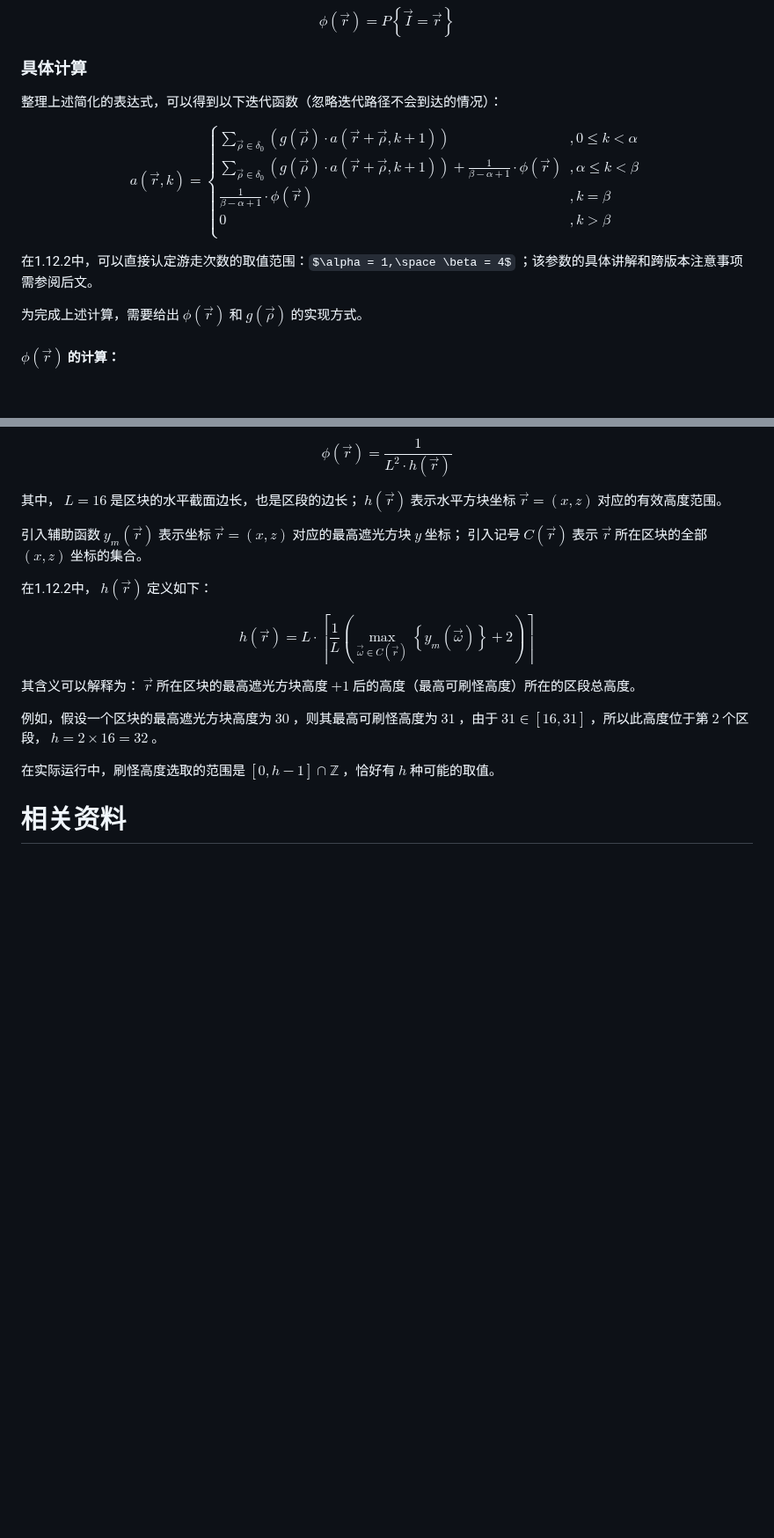
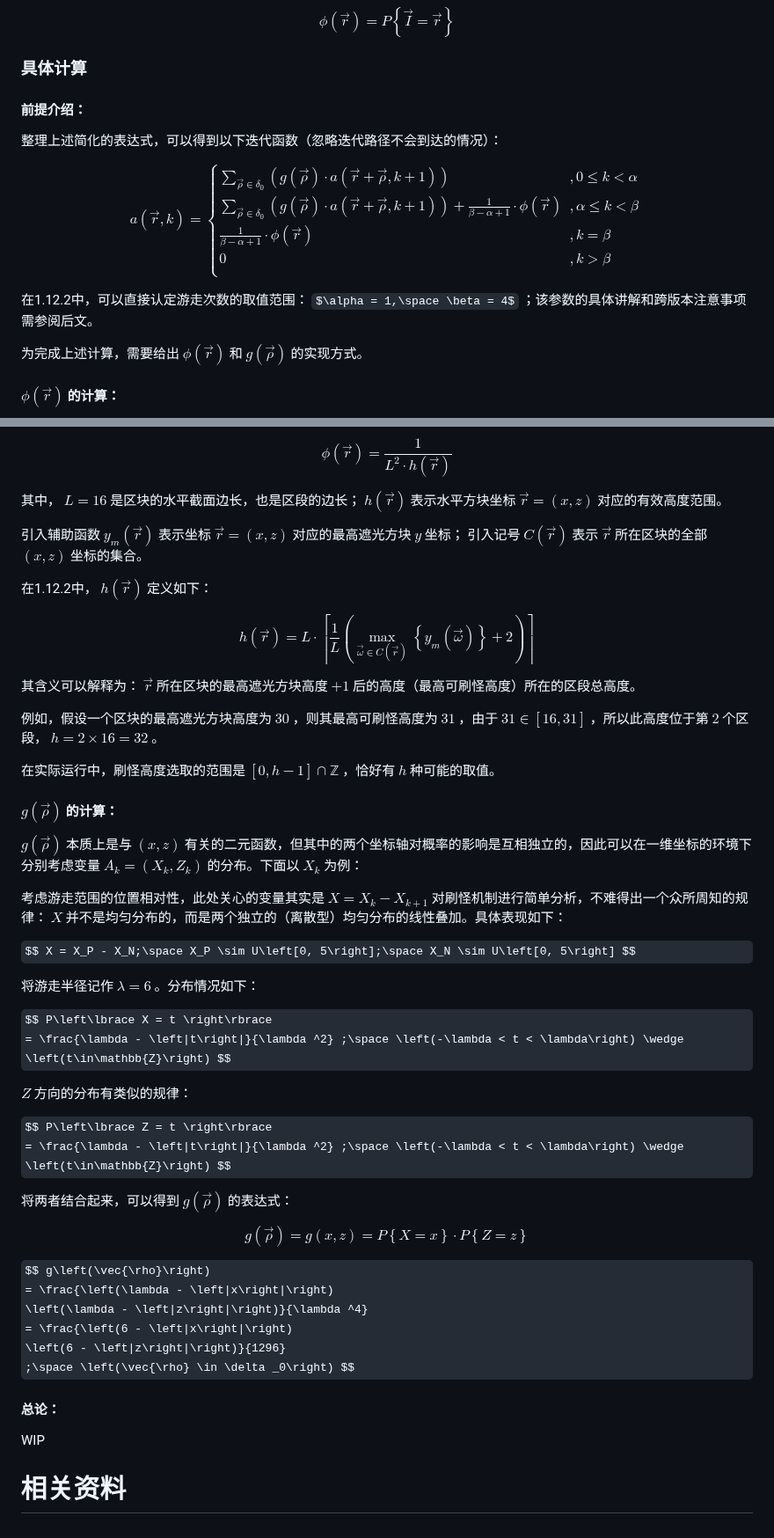
Before and after one commit to Rainyaphthyl/technical-minecraft-essays, a Markdown page: Spawning_Probability/Spawning_Probability.md, 2 parts joined by grey strips. Shown at 88% size. Rendered like a GitHub page; some formulas as TeX source; blank space fills up the shorter version.

Commit message:
游走位移概率计算

```diff
--- a/Spawning_Probability/Spawning_Probability.md
+++ b/Spawning_Probability/Spawning_Probability.md
@@ -177,6 +177,8 @@ $$ \phi\left(\vec{r}\right)
 
 ### **具体计算**
 
+#### 前提介绍：
+
 整理上述简化的表达式，可以得到以下迭代函数（忽略迭代路径不会到达的情况）：
 
 $$ a\left(\vec{r}, k\right)
@@ -194,7 +196,7 @@ $$ a\left(\vec{r}, k\right)
 0 &, k > \beta \\
 \end{cases} $$
 
-在1.12.2中，可以直接认定游走次数的取值范围：$\alpha = 1,\space \beta = 4$ ；该参数的具体讲解和跨版本注意事项需参阅后文。
+在1.12.2中，可以直接认定游走次数的取值范围： $\alpha = 1,\space \beta = 4$ ；该参数的具体讲解和跨版本注意事项需参阅后文。
 
 为完成上述计算，需要给出 $\phi\left(\vec{r}\right)$ 和 $g\left(\vec{\rho}\right)$ 的实现方式。
 
@@ -222,4 +224,39 @@ $$ h\left(\vec{r}\right)
 
 在实际运行中，刷怪高度选取的范围是 $\left[0, h-1\right] \cap \mathbb{Z}$ ，恰好有 $h$ 种可能的取值。
 
+#### $g\left(\vec{\rho}\right)$ 的计算：
+
+$g\left(\vec{\rho}\right)$ 本质上是与 $\left(x, z\right)$ 有关的二元函数，但其中的两个坐标轴对概率的影响是互相独立的，因此可以在一维坐标的环境下分别考虑变量 $A_k = \left(X_k, Z_k\right)$ 的分布。下面以 $X_k$ 为例：
+
+考虑游走范围的位置相对性，此处关心的变量其实是 $X = X_k - X_{k+1}$ 对刷怪机制进行简单分析，不难得出一个众所周知的规律： $X$ 并不是均匀分布的，而是两个独立的（离散型）均匀分布的线性叠加。具体表现如下：
+
+$$ X = X_P - X_N;\space X_P \sim U\left[0, 5\right];\space X_N \sim U\left[0, 5\right] $$
+
+将游走半径记作  $\lambda = 6$ 。分布情况如下：
+
+$$ P\left\lbrace X = t \right\rbrace
+= \frac{\lambda - \left|t\right|}{\lambda ^2} ;\space \left(-\lambda < t < \lambda\right) \wedge \left(t\in\mathbb{Z}\right) $$
+
+$Z$ 方向的分布有类似的规律：
+
+$$ P\left\lbrace Z = t \right\rbrace
+= \frac{\lambda - \left|t\right|}{\lambda ^2} ;\space \left(-\lambda < t < \lambda\right) \wedge \left(t\in\mathbb{Z}\right) $$
+
+将两者结合起来，可以得到 $g\left(\vec{\rho}\right)$ 的表达式：
+
+$$ g\left(\vec{\rho}\right)
+= g\left(x, z\right)
+= P\left\lbrace X = x \right\rbrace \cdot P\left\lbrace Z = z \right\rbrace $$
+
+$$ g\left(\vec{\rho}\right)
+= \frac{\left(\lambda - \left|x\right|\right)
+\left(\lambda - \left|z\right|\right)}{\lambda ^4}
+= \frac{\left(6 - \left|x\right|\right)
+\left(6 - \left|z\right|\right)}{1296}
+;\space \left(\vec{\rho} \in \delta _0\right) $$
+
+#### 总论：
+
+WIP
+
 # 相关资料
```
